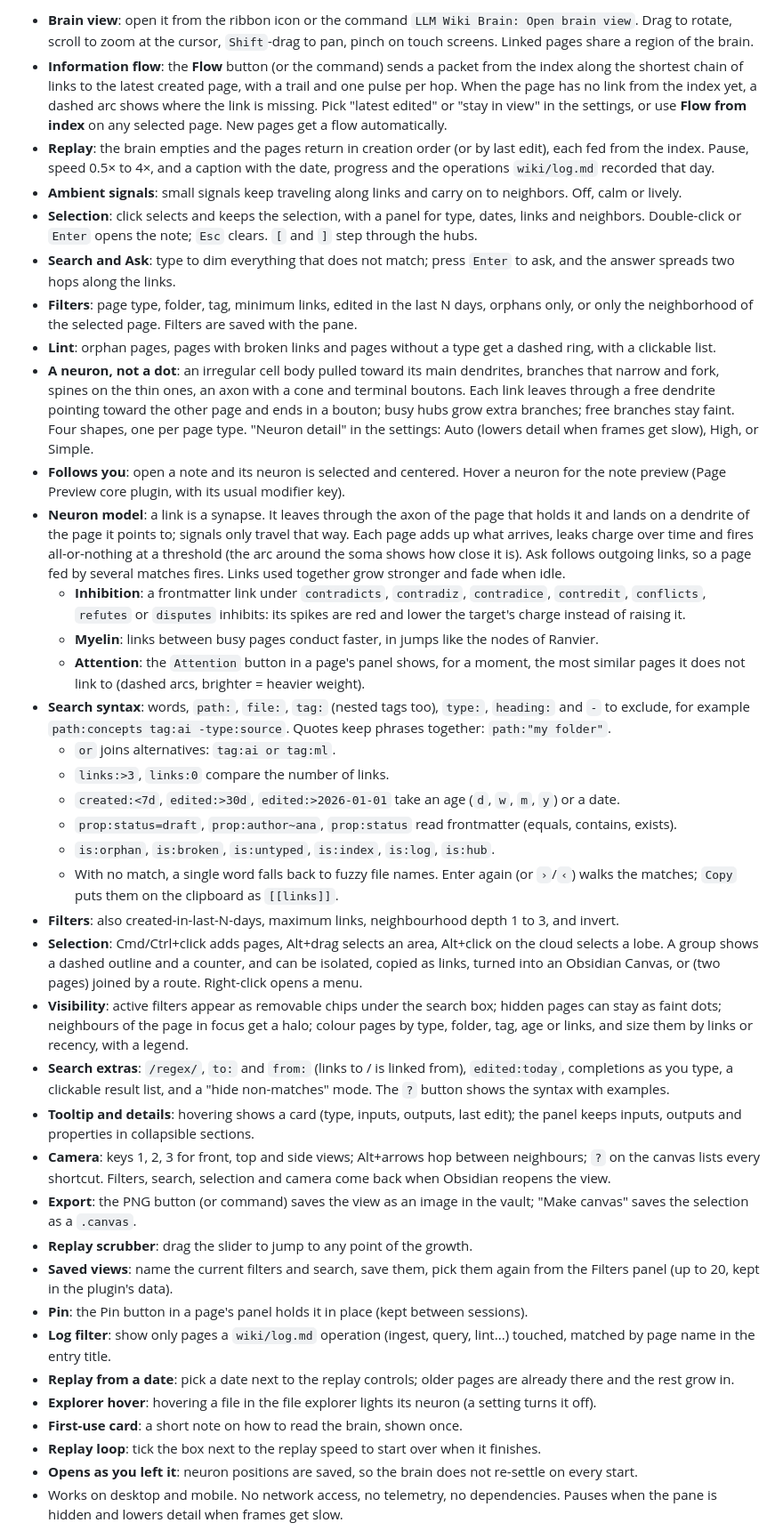
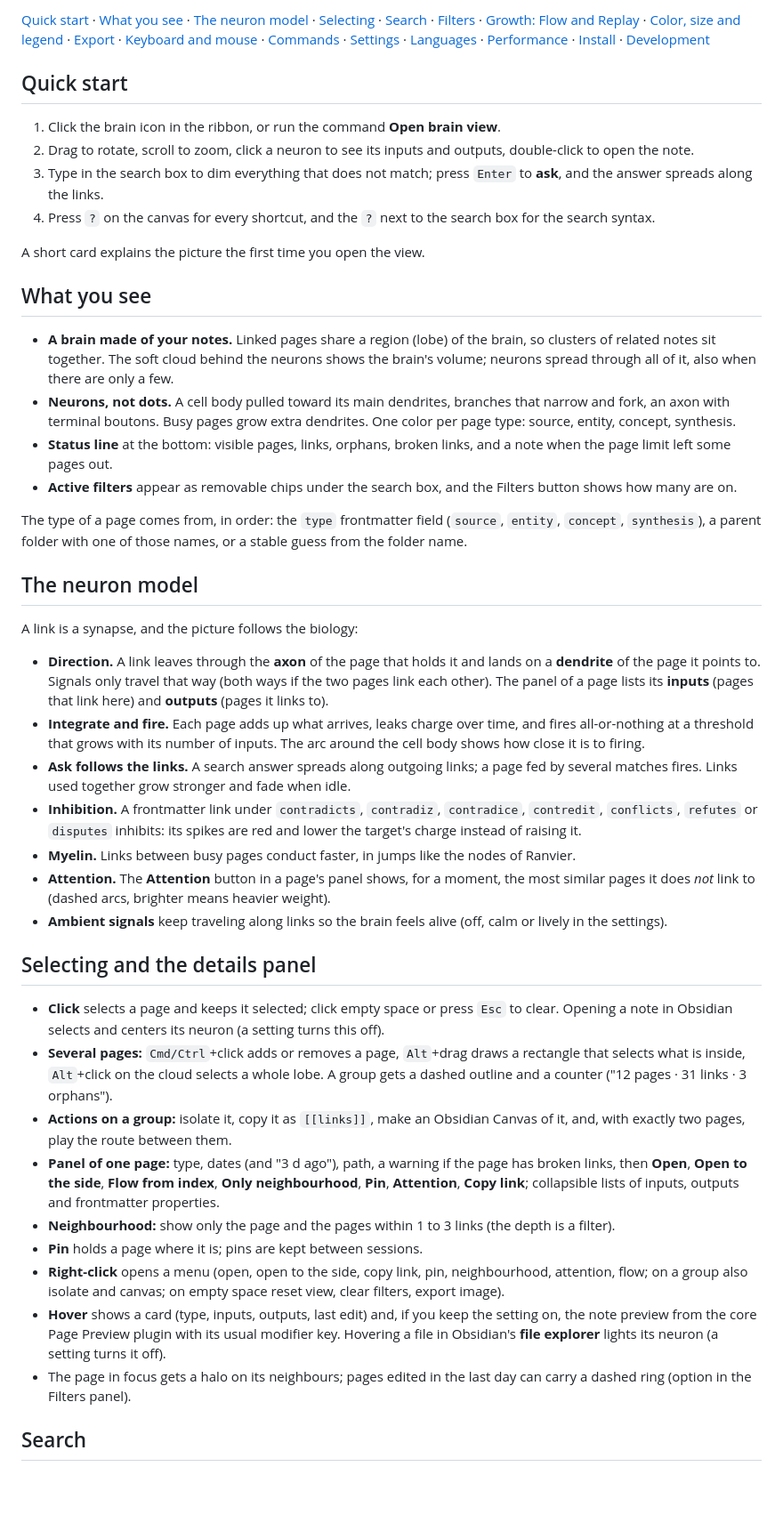
Before and after one commit to jonyfs/llm-wiki-brain, a Markdown page: README.md, the part around one of its changes. Shown at 89% size. Rendered like a GitHub page; blank space fills up the shorter version.

```diff
--- a/README.md
+++ b/README.md
@@ -8,39 +8,47 @@ See your wiki as a living 3D brain inside Obsidian. Each page is a neuron, each
 
-- **Brain view**: open it from the ribbon icon or the command `LLM Wiki Brain: Open brain view`. Drag to rotate, scroll to zoom at the cursor, `Shift`-drag to pan, pinch on touch screens. Linked pages share a region of the brain.
-- **Information flow**: the **Flow** button (or the command) sends a packet from the index along the shortest chain of links to the latest created page, with a trail and one pulse per hop. When the page has no link from the index yet, a dashed arc shows where the link is missing. Pick "latest edited" or "stay in view" in the settings, or use **Flow from index** on any selected page. New pages get a flow automatically.
-- **Replay**: the brain empties and the pages return in creation order (or by last edit), each fed from the index. Pause, speed 0.5× to 4×, and a caption with the date, progress and the operations `wiki/log.md` recorded that day.
-- **Ambient signals**: small signals keep traveling along links and carry on to neighbors. Off, calm or lively.
-- **Selection**: click selects and keeps the selection, with a panel for type, dates, links and neighbors. Double-click or `Enter` opens the note; `Esc` clears. `[` and `]` step through the hubs.
-- **Search and Ask**: type to dim everything that does not match; press `Enter` to ask, and the answer spreads two hops along the links.
-- **Filters**: page type, folder, tag, minimum links, edited in the last N days, orphans only, or only the neighborhood of the selected page. Filters are saved with the pane.
-- **Lint**: orphan pages, pages with broken links and pages without a type get a dashed ring, with a clickable list.
-- **A neuron, not a dot**: an irregular cell body pulled toward its main dendrites, branches that narrow and fork, spines on the thin ones, an axon with a cone and terminal boutons. Each link leaves through a free dendrite pointing toward the other page and ends in a bouton; busy hubs grow extra branches; free branches stay faint. Four shapes, one per page type. "Neuron detail" in the settings: Auto (lowers detail when frames get slow), High, or Simple.
-- **Follows you**: open a note and its neuron is selected and centered. Hover a neuron for the note preview (Page Preview core plugin, with its usual modifier key).
-- **Neuron model**: a link is a synapse. It leaves through the axon of the page that holds it and lands on a dendrite of the page it points to; signals only travel that way. Each page adds up what arrives, leaks charge over time and fires all-or-nothing at a threshold (the arc around the soma shows how close it is). Ask follows outgoing links, so a page fed by several matches fires. Links used together grow stronger and fade when idle.
-  - **Inhibition**: a frontmatter link under `contradicts`, `contradiz`, `contradice`, `contredit`, `conflicts`, `refutes` or `disputes` inhibits: its spikes are red and lower the target's charge instead of raising it.
-  - **Myelin**: links between busy pages conduct faster, in jumps like the nodes of Ranvier.
-  - **Attention**: the `Attention` button in a page's panel shows, for a moment, the most similar pages it does not link to (dashed arcs, brighter = heavier weight).
-- **Search syntax**: words, `path:`, `file:`, `tag:` (nested tags too), `type:`, `heading:` and `-` to exclude, for example `path:concepts tag:ai -type:source`. Quotes keep phrases together: `path:"my folder"`.
-  - `or` joins alternatives: `tag:ai or tag:ml`.
-  - `links:>3`, `links:0` compare the number of links.
-  - `created:<7d`, `edited:>30d`, `edited:>2026-01-01` take an age (`d`, `w`, `m`, `y`) or a date.
-  - `prop:status=draft`, `prop:author~ana`, `prop:status` read frontmatter (equals, contains, exists).
-  - `is:orphan`, `is:broken`, `is:untyped`, `is:index`, `is:log`, `is:hub`.
-  - With no match, a single word falls back to fuzzy file names. Enter again (or `›`/`‹`) walks the matches; `Copy` puts them on the clipboard as `[[links]]`.
-- **Filters**: also created-in-last-N-days, maximum links, neighbourhood depth 1 to 3, and invert.
-- **Selection**: Cmd/Ctrl+click adds pages, Alt+drag selects an area, Alt+click on the cloud selects a lobe. A group shows a dashed outline and a counter, and can be isolated, copied as links, turned into an Obsidian Canvas, or (two pages) joined by a route. Right-click opens a menu.
-- **Visibility**: active filters appear as removable chips under the search box; hidden pages can stay as faint dots; neighbours of the page in focus get a halo; colour pages by type, folder, tag, age or links, and size them by links or recency, with a legend.
-- **Search extras**: `/regex/`, `to:` and `from:` (links to / is linked from), `edited:today`, completions as you type, a clickable result list, and a "hide non-matches" mode. The `?` button shows the syntax with examples.
-- **Tooltip and details**: hovering shows a card (type, inputs, outputs, last edit); the panel keeps inputs, outputs and properties in collapsible sections.
-- **Camera**: keys 1, 2, 3 for front, top and side views; Alt+arrows hop between neighbours; `?` on the canvas lists every shortcut. Filters, search, selection and camera come back when Obsidian reopens the view.
-- **Export**: the PNG button (or command) saves the view as an image in the vault; "Make canvas" saves the selection as a `.canvas`.
-- **Replay scrubber**: drag the slider to jump to any point of the growth.
-- **Saved views**: name the current filters and search, save them, pick them again from the Filters panel (up to 20, kept in the plugin's data).
-- **Pin**: the Pin button in a page's panel holds it in place (kept between sessions).
-- **Log filter**: show only pages a `wiki/log.md` operation (ingest, query, lint...) touched, matched by page name in the entry title.
-- **Replay from a date**: pick a date next to the replay controls; older pages are already there and the rest grow in.
-- **Explorer hover**: hovering a file in the file explorer lights its neuron (a setting turns it off).
-- **First-use card**: a short note on how to read the brain, shown once.
-- **Replay loop**: tick the box next to the replay speed to start over when it finishes.
-- **Opens as you left it**: neuron positions are saved, so the brain does not re-settle on every start.
-- Works on desktop and mobile. No network access, no telemetry, no dependencies. Pauses when the pane is hidden and lowers detail when frames get slow.
+[Quick start](#quick-start) · [What you see](#what-you-see) · [The neuron model](#the-neuron-model) · [Selecting](#selecting-and-the-details-panel) · [Search](#search) · [Filters](#filters) · [Growth: Flow and Replay](#growth-flow-and-replay) · [Color, size and legend](#color-size-and-legend) · [Export](#export) · [Keyboard and mouse](#keyboard-and-mouse) · [Commands](#commands) · [Settings](#settings) · [Languages](#languages) · [Performance](#performance) · [Install](#install) · [Development](#development)
+
+## Quick start
+
+1. Click the brain icon in the ribbon, or run the command **Open brain view**.
+2. Drag to rotate, scroll to zoom, click a neuron to see its inputs and outputs, double-click to open the note.
+3. Type in the search box to dim everything that does not match; press `Enter` to **ask**, and the answer spreads along the links.
+4. Press `?` on the canvas for every shortcut, and the `?` next to the search box for the search syntax.
+
+A short card explains the picture the first time you open the view.
+
+## What you see
+
+- **A brain made of your notes.** Linked pages share a region (lobe) of the brain, so clusters of related notes sit together. The soft cloud behind the neurons shows the brain's volume; neurons spread through all of it, also when there are only a few.
+- **Neurons, not dots.** A cell body pulled toward its main dendrites, branches that narrow and fork, an axon with terminal boutons. Busy pages grow extra dendrites. One color per page type: source, entity, concept, synthesis.
+- **Status line** at the bottom: visible pages, links, orphans, broken links, and a note when the page limit left some pages out.
+- **Active filters** appear as removable chips under the search box, and the Filters button shows how many are on.
+
+The type of a page comes from, in order: the `type` frontmatter field (`source`, `entity`, `concept`, `synthesis`), a parent folder with one of those names, or a stable guess from the folder name.
+
+## The neuron model
+
+A link is a synapse, and the picture follows the biology:
+
+- **Direction.** A link leaves through the **axon** of the page that holds it and lands on a **dendrite** of the page it points to. Signals only travel that way (both ways if the two pages link each other). The panel of a page lists its **inputs** (pages that link here) and **outputs** (pages it links to).
+- **Integrate and fire.** Each page adds up what arrives, leaks charge over time, and fires all-or-nothing at a threshold that grows with its number of inputs. The arc around the cell body shows how close it is to firing.
+- **Ask follows the links.** A search answer spreads along outgoing links; a page fed by several matches fires. Links used together grow stronger and fade when idle.
+- **Inhibition.** A frontmatter link under `contradicts`, `contradiz`, `contradice`, `contredit`, `conflicts`, `refutes` or `disputes` inhibits: its spikes are red and lower the target's charge instead of raising it.
+- **Myelin.** Links between busy pages conduct faster, in jumps like the nodes of Ranvier.
+- **Attention.** The **Attention** button in a page's panel shows, for a moment, the most similar pages it does *not* link to (dashed arcs, brighter means heavier weight).
+- **Ambient signals** keep traveling along links so the brain feels alive (off, calm or lively in the settings).
+
+## Selecting and the details panel
+
+- **Click** selects a page and keeps it selected; click empty space or press `Esc` to clear. Opening a note in Obsidian selects and centers its neuron (a setting turns this off).
+- **Several pages:** `Cmd/Ctrl`+click adds or removes a page, `Alt`+drag draws a rectangle that selects what is inside, `Alt`+click on the cloud selects a whole lobe. A group gets a dashed outline and a counter ("12 pages · 31 links · 3 orphans").
+- **Actions on a group:** isolate it, copy it as `[[links]]`, make an Obsidian Canvas of it, and, with exactly two pages, play the route between them.
+- **Panel of one page:** type, dates (and "3 d ago"), path, a warning if the page has broken links, then **Open**, **Open to the side**, **Flow from index**, **Only neighbourhood**, **Pin**, **Attention**, **Copy link**; collapsible lists of inputs, outputs and frontmatter properties.
+- **Neighbourhood:** show only the page and the pages within 1 to 3 links (the depth is a filter).
+- **Pin** holds a page where it is; pins are kept between sessions.
+- **Right-click** opens a menu (open, open to the side, copy link, pin, neighbourhood, attention, flow; on a group also isolate and canvas; on empty space reset view, clear filters, export image).
+- **Hover** shows a card (type, inputs, outputs, last edit) and, if you keep the setting on, the note preview from the core Page Preview plugin with its usual modifier key. Hovering a file in Obsidian's **file explorer** lights its neuron (a setting turns it off).
+- The page in focus gets a halo on its neighbours; pages edited in the last day can carry a dashed ring (option in the Filters panel).
+
+## Search
+
```
Also changed, not shown: other parts of README.md (+99 -18 lines), docs/images/brain-links.jpg (deleted), docs/images/brain.jpg.
